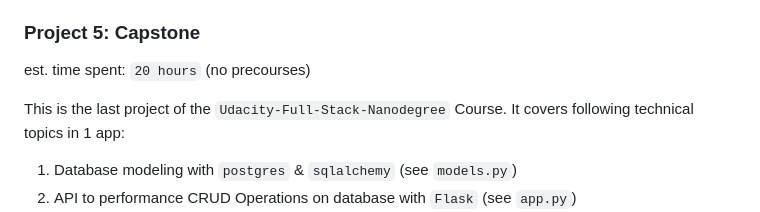
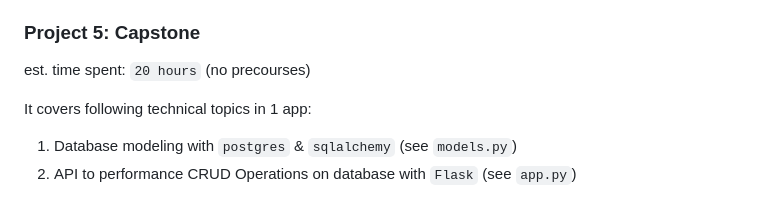
Before and after one commit to LiberalLion/Full-Stack-Development-Projects, a Markdown page: README.md, the part around the change. Rendered like a GitHub page.

```diff
--- a/README.md
+++ b/README.md
@@ -94,7 +94,6 @@ Used tech stack:
 
 est. time spent: `20 hours` (no precourses)
 
-This is the last project of the `Udacity-Full-Stack-Nanodegree` Course.
 It covers following technical topics in 1 app:
 
 1. Database modeling with `postgres` & `sqlalchemy` (see `models.py`)
```
